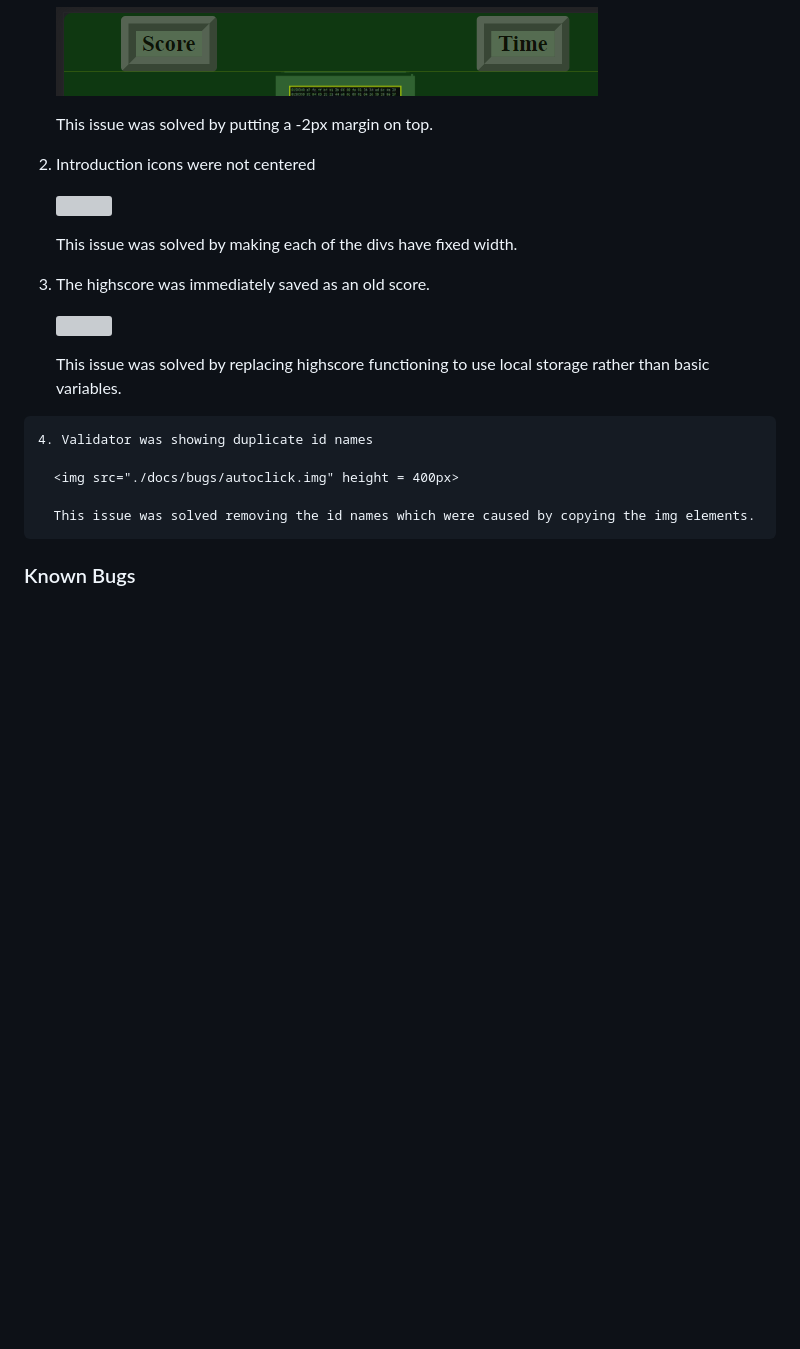
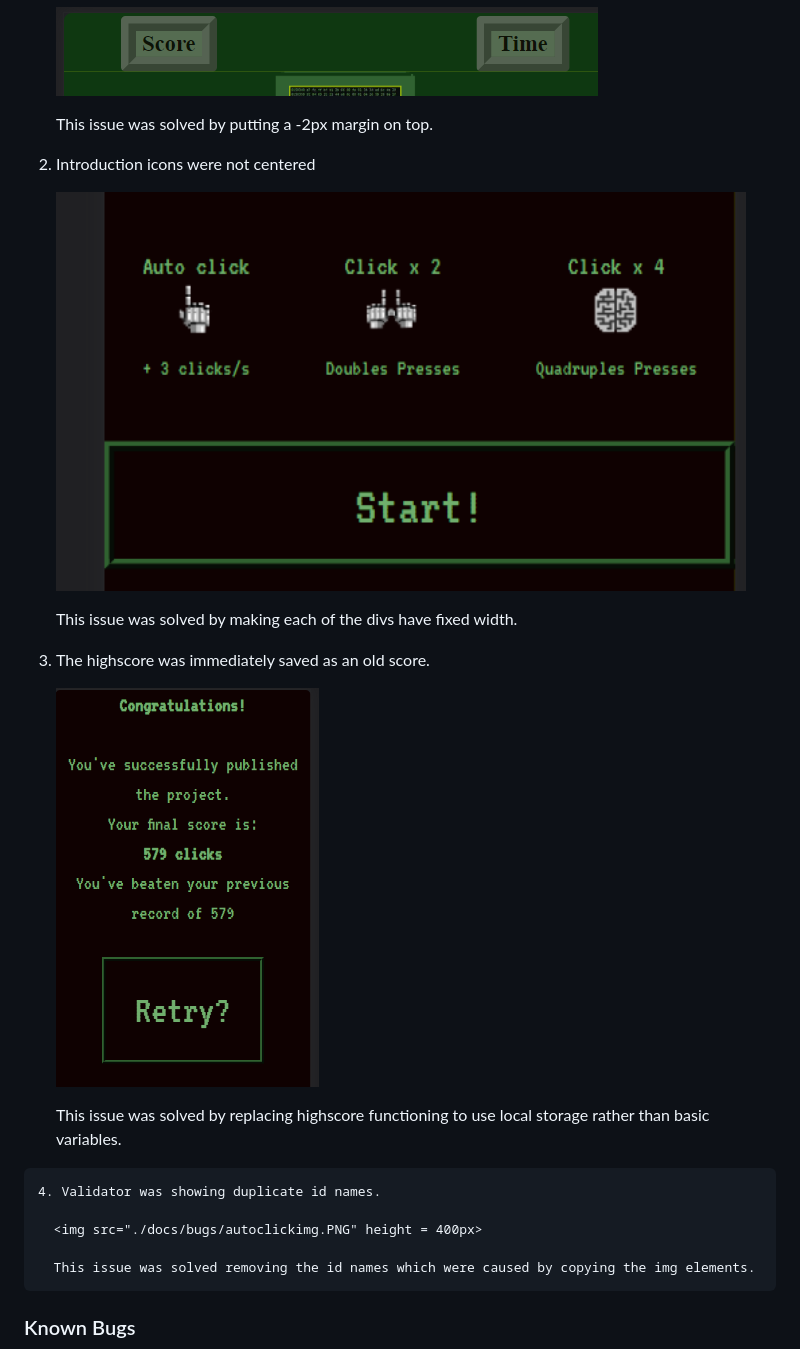
Before and after one commit to Bidran/Crunch-Time, a Markdown page: README.md, the part around the change. Rendered like a GitHub page; blank space fills up the shorter version; grey boxes are pictures that could not be loaded.

Commit message:
Bugs images

```diff
--- a/README.md
+++ b/README.md
@@ -336,19 +336,19 @@ To clone the Crunch-Time repository:
 
    2. Introduction icons were not centered
 
-      <img src="./docs/bugs/bugintroicons" height = 400px>
+      <img src="./docs/bugs/bugintroicons.PNG" height = 400px>
 
       This issue was solved by making each of the divs have fixed width.
 
    3. The highscore was immediately saved as an old score.
 
-      <img src="./docs/bugs/highscore.png" height = 400px>
+      <img src="./docs/bugs/highscore.PNG" height = 400px>
 
       This issue was solved by replacing highscore functioning to use local storage rather than basic variables.
 
-    4. Validator was showing duplicate id names
+    4. Validator was showing duplicate id names.
 
-      <img src="./docs/bugs/autoclick.img" height = 400px>
+      <img src="./docs/bugs/autoclickimg.PNG" height = 400px>
 
       This issue was solved removing the id names which were caused by copying the img elements.
 
```
